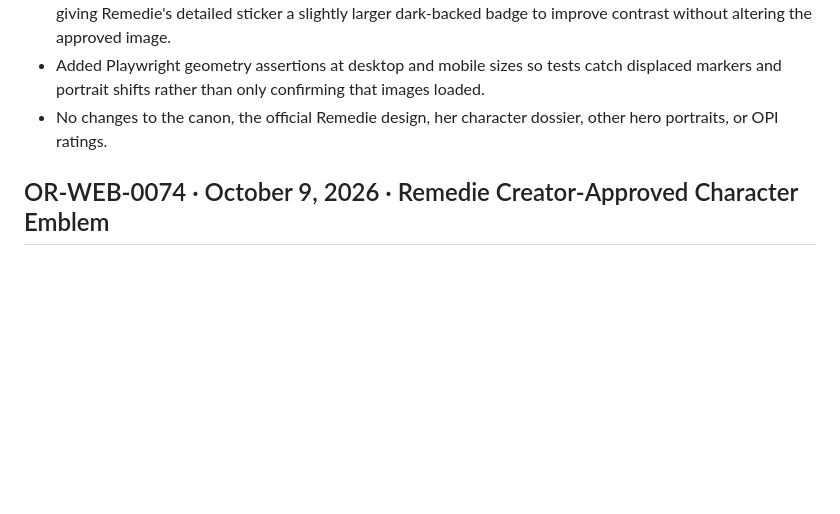
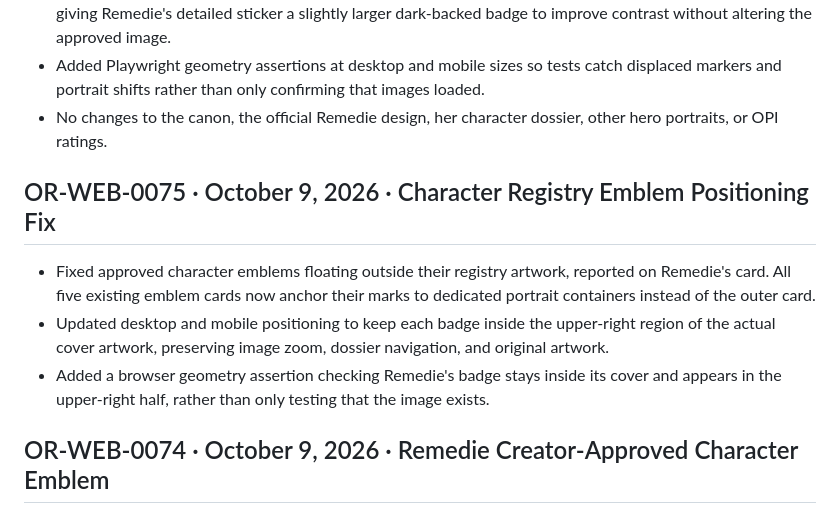
Before and after one commit to OldRootHQ/project-dorsey-dpi, a Markdown page: PATCHLOG.md, the part around the change. GitHub-like rendering; blank space fills up the shorter version.

Commit message:
Log OR-WEB-0075 registry emblem alignment repair

```diff
--- a/PATCHLOG.md
+++ b/PATCHLOG.md
@@ -8,6 +8,12 @@ This file is the release ledger for meaningful public website changes. Each depl
 - Explicitly anchored each registry emblem within its artwork frame, independently of card padding, while giving Remedie's detailed sticker a slightly larger dark-backed badge to improve contrast without altering the approved image.
 - Added Playwright geometry assertions at desktop and mobile sizes so tests catch displaced markers and portrait shifts rather than only confirming that images loaded.
 - No changes to the canon, the official Remedie design, her character dossier, other hero portraits, or OPI ratings.
+
+## OR-WEB-0075 · October 9, 2026 · Character Registry Emblem Positioning Fix
+
+- Fixed approved character emblems floating outside their registry artwork, reported on Remedie's card. All five existing emblem cards now anchor their marks to dedicated portrait containers instead of the outer card.
+- Updated desktop and mobile positioning to keep each badge inside the upper-right region of the actual cover artwork, preserving image zoom, dossier navigation, and original artwork.
+- Added a browser geometry assertion checking Remedie's badge stays inside its cover and appears in the upper-right half, rather than only testing that the image exists.
 
 ## OR-WEB-0074 · October 9, 2026 · Remedie Creator-Approved Character Emblem
 
```
